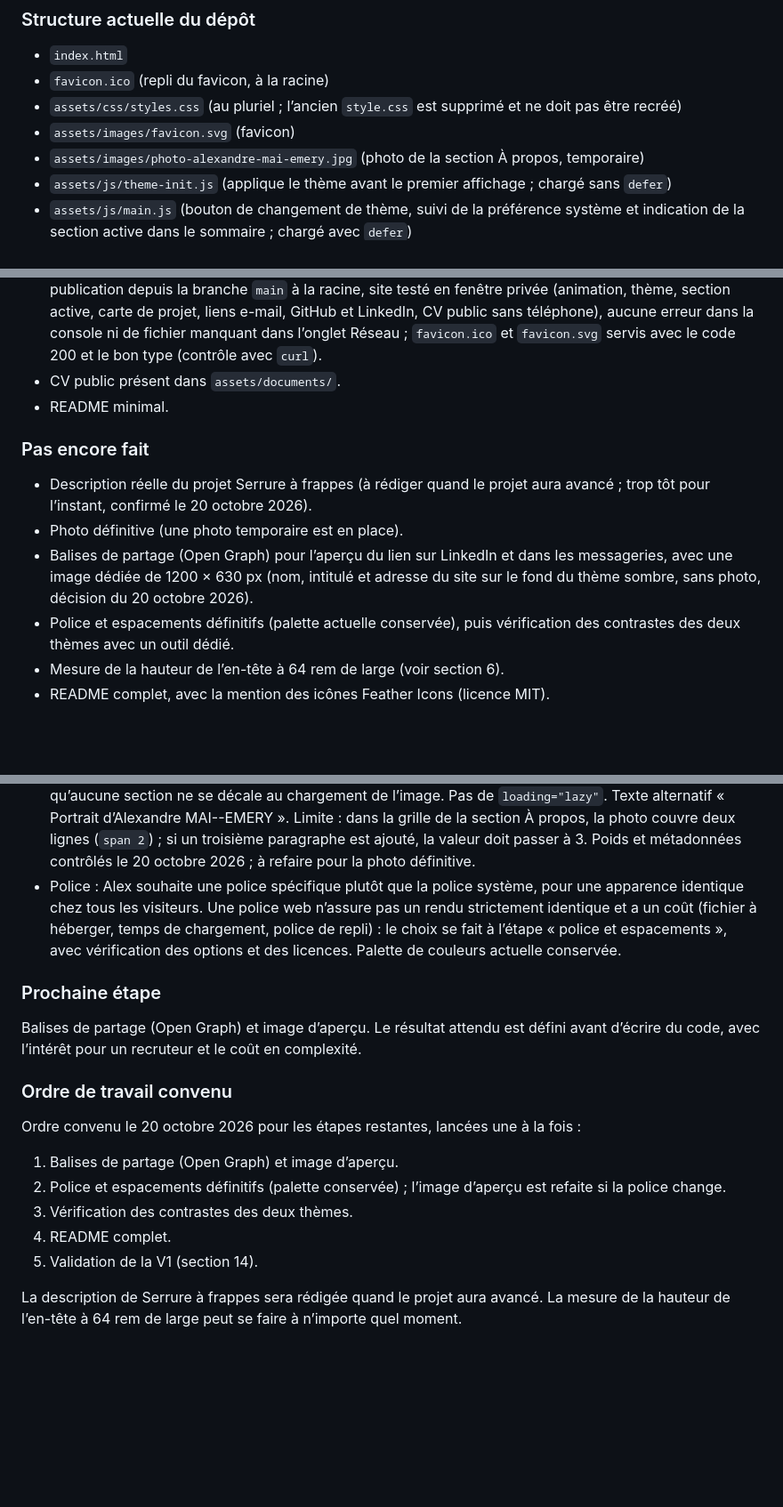
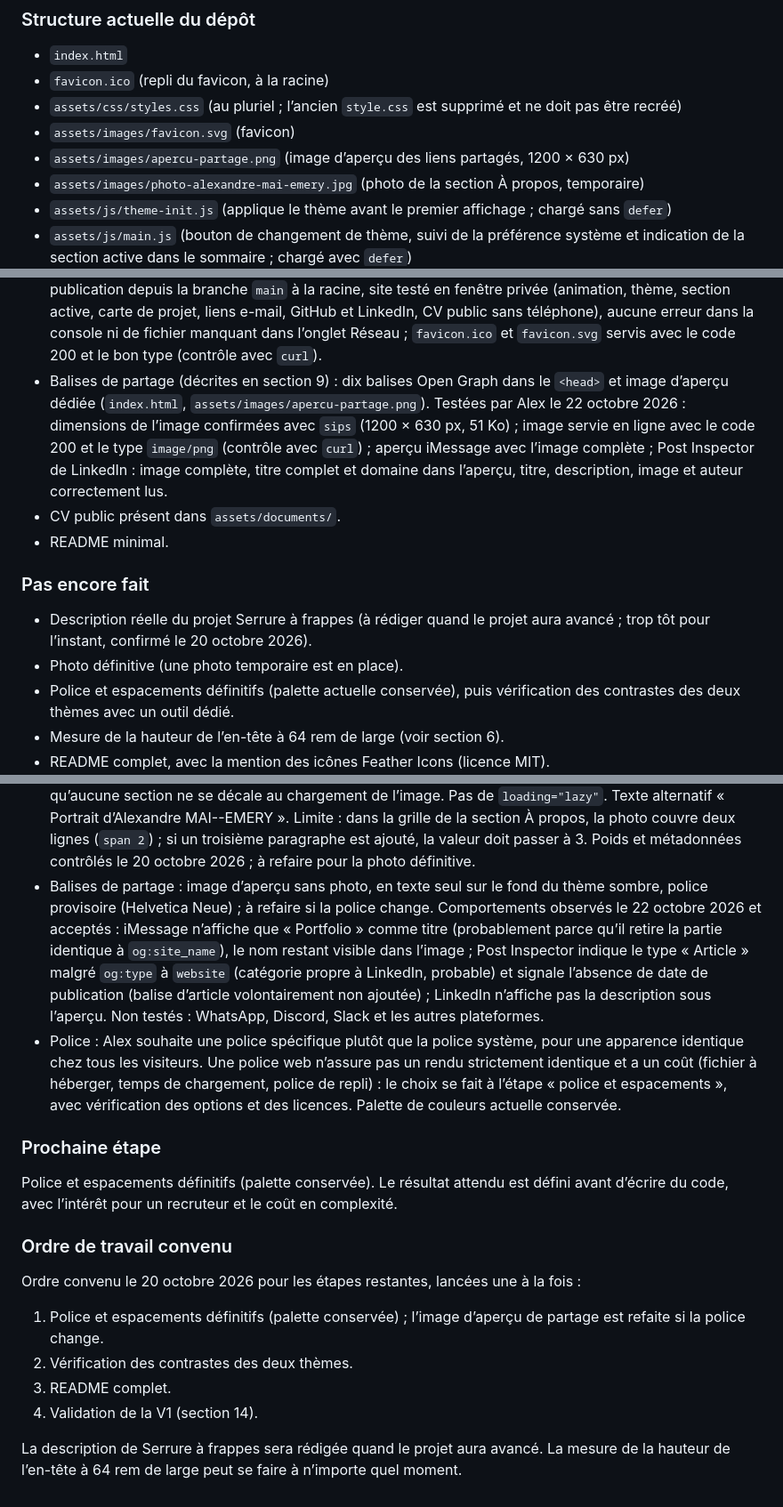
Before and after one commit to alexandremaiemery/alexandremaiemery.github.io, a Markdown page: docs/cahier-des-charges.md, 3 parts joined by grey strips. Shown at 89% size. Rendered like a GitHub page; blank space fills up the shorter version.

```diff
--- a/docs/cahier-des-charges.md
+++ b/docs/cahier-des-charges.md
@@ -548,6 +548,8 @@ Le code conservé doit être compris et testé.
 - `assets/css/styles.css` (au pluriel ; l’ancien `style.css` est supprimé
   et ne doit pas être recréé)
 - `assets/images/favicon.svg` (favicon)
+- `assets/images/apercu-partage.png` (image d’aperçu des liens partagés,
+  1200 × 630 px)
 - `assets/images/photo-alexandre-mai-emery.jpg` (photo de la section
   À propos, temporaire)
 - `assets/js/theme-init.js` (applique le thème avant le premier affichage ;
@@ -939,6 +994,14 @@ Elles reprennent mes règles générales de travail.
   CV public sans téléphone), aucune erreur dans la console ni de fichier
   manquant dans l’onglet Réseau ; `favicon.ico` et `favicon.svg` servis
   avec le code 200 et le bon type (contrôle avec `curl`).
+- Balises de partage (décrites en section 9) : dix balises Open Graph dans
+  le `<head>` et image d’aperçu dédiée (`index.html`,
+  `assets/images/apercu-partage.png`). Testées par Alex le 22 octobre
+  2026 : dimensions de l’image confirmées avec `sips` (1200 × 630 px,
+  51 Ko) ; image servie en ligne avec le code 200 et le type `image/png`
+  (contrôle avec `curl`) ; aperçu iMessage avec l’image complète ;
+  Post Inspector de LinkedIn : image complète, titre complet et domaine
+  dans l’aperçu, titre, description, image et auteur correctement lus.
 - CV public présent dans `assets/documents/`.
 - README minimal.
 
@@ -947,10 +1010,6 @@ Elles reprennent mes règles générales de travail.
 - Description réelle du projet Serrure à frappes (à rédiger quand le projet
   aura avancé ; trop tôt pour l’instant, confirmé le 20 octobre 2026).
 - Photo définitive (une photo temporaire est en place).
-- Balises de partage (Open Graph) pour l’aperçu du lien sur LinkedIn et
-  dans les messageries, avec une image dédiée de 1200 × 630 px (nom,
-  intitulé et adresse du site sur le fond du thème sombre, sans photo,
-  décision du 20 octobre 2026).
 - Police et espacements définitifs (palette actuelle conservée), puis
   vérification des contrastes des deux thèmes avec un outil dédié.
 - Mesure de la hauteur de l’en-tête à 64 rem de large (voir section 6).
@@ -1014,6 +1073,17 @@ Elles reprennent mes règles générales de travail.
   couvre deux lignes (`span 2`) ; si un troisième paragraphe est ajouté, la
   valeur doit passer à 3. Poids et métadonnées contrôlés le 20 octobre
   2026 ; à refaire pour la photo définitive.
+- Balises de partage : image d’aperçu sans photo, en texte seul sur le
+  fond du thème sombre, police provisoire (Helvetica Neue) ; à refaire si
+  la police change. Comportements observés le 22 octobre 2026 et
+  acceptés : iMessage n’affiche que « Portfolio » comme titre
+  (probablement parce qu’il retire la partie identique à `og:site_name`),
+  le nom restant visible dans l’image ; Post Inspector indique le type
+  « Article » malgré `og:type` à `website` (catégorie propre à LinkedIn,
+  probable) et signale l’absence de date de publication (balise
+  d’article volontairement non ajoutée) ; LinkedIn n’affiche pas la
+  description sous l’aperçu. Non testés : WhatsApp, Discord, Slack et
+  les autres plateformes.
 - Police : Alex souhaite une police spécifique plutôt que la police système,
   pour une apparence identique chez tous les visiteurs. Une police web
   n’assure pas un rendu strictement identique et a un coût (fichier à
@@ -1023,7 +1093,7 @@ Elles reprennent mes règles générales de travail.
 
 ### Prochaine étape
 
-Balises de partage (Open Graph) et image d’aperçu. Le résultat attendu
+Police et espacements définitifs (palette conservée). Le résultat attendu
 est défini avant d’écrire du code, avec l’intérêt pour un recruteur et le
 coût en complexité.
 
@@ -1032,12 +1102,11 @@ coût en complexité.
 Ordre convenu le 20 octobre 2026 pour les étapes restantes, lancées une à
 la fois :
 
-1. Balises de partage (Open Graph) et image d’aperçu.
-2. Police et espacements définitifs (palette conservée) ; l’image
-   d’aperçu est refaite si la police change.
-3. Vérification des contrastes des deux thèmes.
-4. README complet.
-5. Validation de la V1 (section 14).
+1. Police et espacements définitifs (palette conservée) ; l’image
+   d’aperçu de partage est refaite si la police change.
+2. Vérification des contrastes des deux thèmes.
+3. README complet.
+4. Validation de la V1 (section 14).
 
 La description de Serrure à frappes sera rédigée quand le projet aura
 avancé. La mesure de la hauteur de l’en-tête à 64 rem de large peut se
```
Also changed, not shown: other parts of docs/cahier-des-charges.md (+58 -5 lines).
